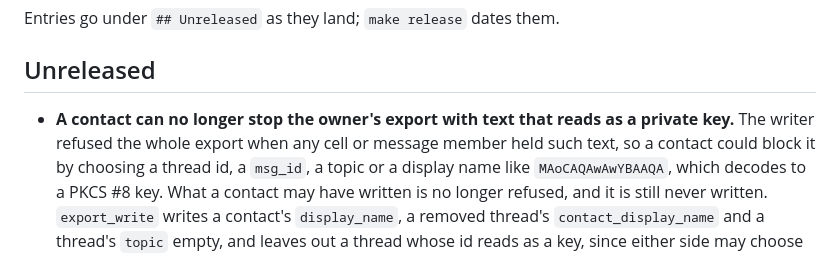
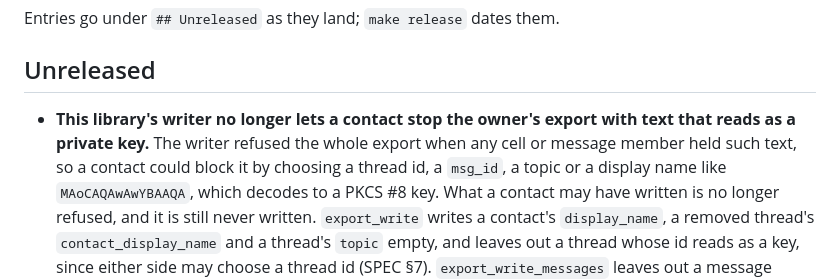
Before and after one commit to humandelegatedtrustprotocol/hdtp-identity, a Markdown page: CHANGELOG.md, the part around the change. GitHub-like rendering.

Commit message:
Changelog: the export guard's entry claims this library's writer, not the hosts

```diff
--- a/CHANGELOG.md
+++ b/CHANGELOG.md
@@ -10,8 +10,8 @@ Entries go under `## Unreleased` as they land; `make release` dates them.
 
 ## Unreleased
 
-- **A contact can no longer stop the owner's export with text that reads as a private key.** The
-  writer refused the whole export when any cell or message member held such text, so a contact
+- **This library's writer no longer lets a contact stop the owner's export with text that reads as
+  a private key.** The writer refused the whole export when any cell or message member held such text, so a contact
   could block it by choosing a thread id, a `msg_id`, a topic or a display name like
   `MAoCAQAwAwYBAAQA`, which decodes to a PKCS #8 key. What a contact may have written is no longer
   refused, and it is still never written. `export_write` writes a contact's `display_name`, a removed
```
